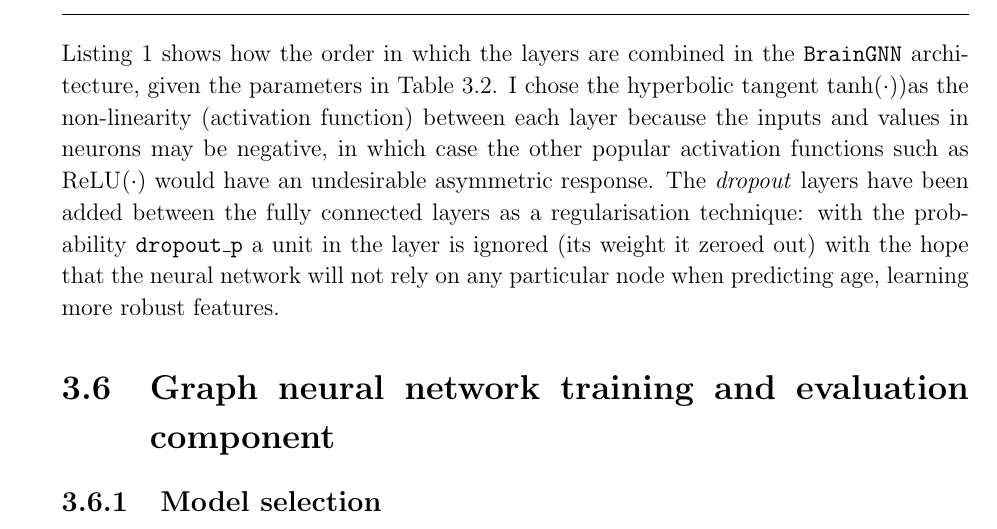
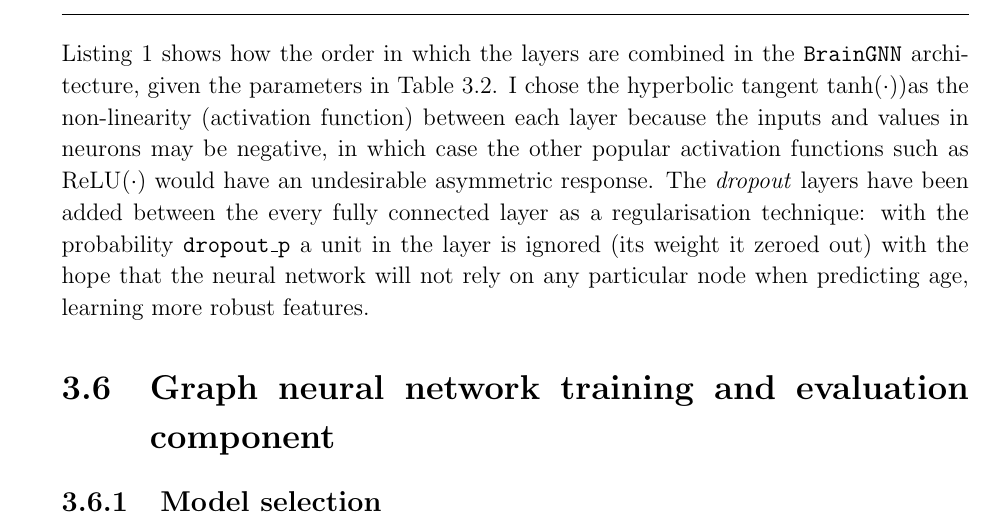
Before and after one commit to kamilest/cst-ii-dissertation, a LaTeX thesis (dissertation/dissertation.tex, which reads dissertation/chapters/implementation.tex): part of page 25 of 35, cut so that both start at the same text. Compiled offline with pdfLaTeX.

Commit message:
Minor fix

```diff
--- a/dissertation/chapters/implementation.tex
+++ b/dissertation/chapters/implementation.tex
@@ -245,7 +245,7 @@ TODO perhaps simplify this? I don't know which parts to cut out of this for it t
 \inputminted[frame=bottomline, linenos, breaklines=true, numberblanklines=false, style=colorful]{python}{code/brain_gnn_snippet.py}
 \end{code}
 
-Listing~\ref{listing:braingnn} shows how the order in which the layers are combined in the \texttt{BrainGNN} architecture, given the parameters in Table~\ref{table:braingnn}. I chose the hyperbolic tangent $\tanh(\cdot)$)as the non-linearity (activation function) between each layer because the inputs and values in neurons may be negative, in which case the other popular activation functions such as $\mathrm{ReLU}(\cdot)$ would have an undesirable asymmetric response. The \textit{dropout} layers have been added between the fully connected layers as a regularisation technique: with the probability \texttt{dropout\_p} a unit in the layer is ignored (its weight it zeroed out) with the hope that the neural network will not rely on any particular node when predicting age, learning more robust features.
+Listing~\ref{listing:braingnn} shows how the order in which the layers are combined in the \texttt{BrainGNN} architecture, given the parameters in Table~\ref{table:braingnn}. I chose the hyperbolic tangent $\tanh(\cdot)$)as the non-linearity (activation function) between each layer because the inputs and values in neurons may be negative, in which case the other popular activation functions such as $\mathrm{ReLU}(\cdot)$ would have an undesirable asymmetric response. The \textit{dropout} layers have been added between the every fully connected layer as a regularisation technique: with the probability \texttt{dropout\_p} a unit in the layer is ignored (its weight it zeroed out) with the hope that the neural network will not rely on any particular node when predicting age, learning more robust features.
 
 
 \section{Graph neural network training and evaluation component}
```
